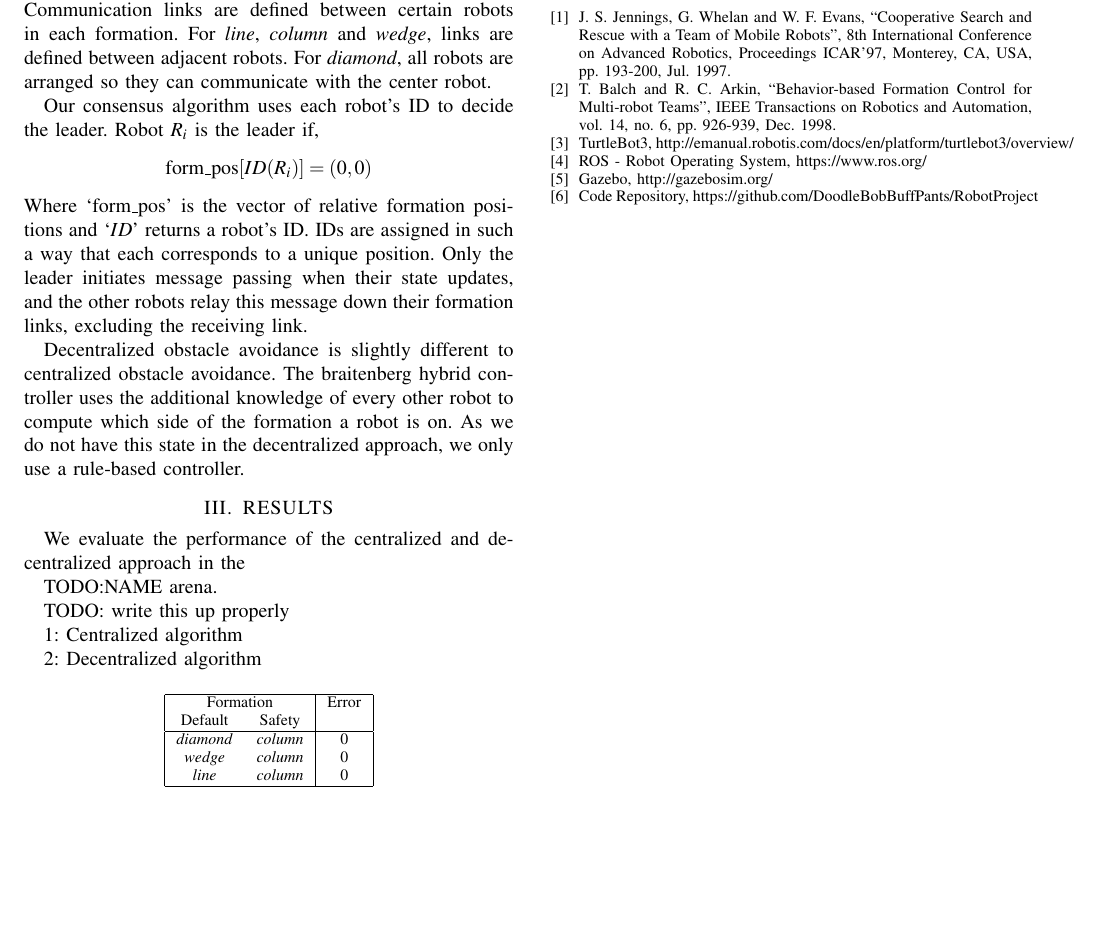
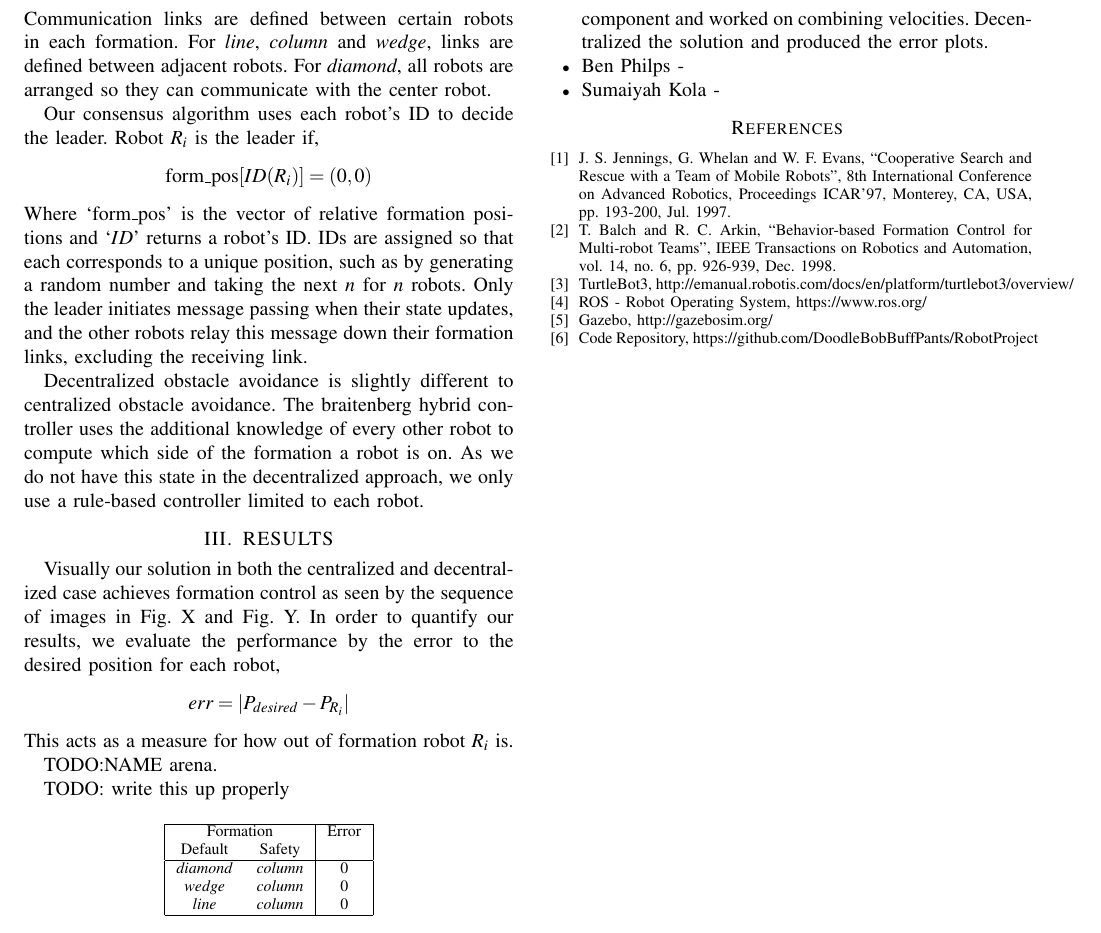
Before and after one commit to DoodleBobBuffPants/RobotProject, a LaTeX paper (Report/Report.tex): part of page 3 of 3, cut so that both start at the same text, the shorter picture padded with empty space. Compiled offline with pdfLaTeX.

Commit message:
add a bit about ID generation, intro results

```diff
--- a/Report/Report.tex
+++ b/Report/Report.tex
@@ -189,21 +189,19 @@ The centralized algorithm relies on knowledge of all robot positions as well as
 
 Our consensus algorithm uses each robot's ID to decide the leader. Robot $R_i$ is the leader if,
 \[\text{form\_pos}[ID(R_i)] = (0,0)\]
-Where `form\_pos' is the vector of relative formation positions and `$ID$' returns a robot's ID. IDs are assigned in such a way that each corresponds to a unique position. Only the leader initiates message passing when their state updates, and the other robots relay this message down their formation links, excluding the receiving link.
+Where `form\_pos' is the vector of relative formation positions and `$ID$' returns a robot's ID. IDs are assigned so that each corresponds to a unique position, such as by generating a random number and taking the next $n$ for $n$ robots. Only the leader initiates message passing when their state updates, and the other robots relay this message down their formation links, excluding the receiving link.
 
-Decentralized obstacle avoidance is slightly different to centralized obstacle avoidance. The braitenberg hybrid controller uses the additional knowledge of every other robot to compute which side of the formation a robot is on. As we do not have this state in the decentralized approach, we only use a rule-based controller.
+Decentralized obstacle avoidance is slightly different to centralized obstacle avoidance. The braitenberg hybrid controller uses the additional knowledge of every other robot to compute which side of the formation a robot is on. As we do not have this state in the decentralized approach, we only use a rule-based controller limited to each robot.
 
 \section{RESULTS}
 
-We evaluate the performance of the centralized and decentralized approach in the
+Visually our solution in both the centralized and decentralized case achieves formation control as seen by the sequence of images in Fig. X and Fig. Y. In order to quantify our results, we evaluate the performance by the error to the desired position for each robot,
+\[err = |P_{desired} - P_{R_i}|\]
+This acts as a measure for how out of formation robot $R_i$ is.
 
 TODO:NAME arena.
 
 TODO: write this up properly
-
-1: Centralized algorithm
-
-2: Decentralized algorithm
 
 \begin{table}[h]
 \begin{center}
```
Also changed, not shown: Report/Report.tex (6 more changed lines).
